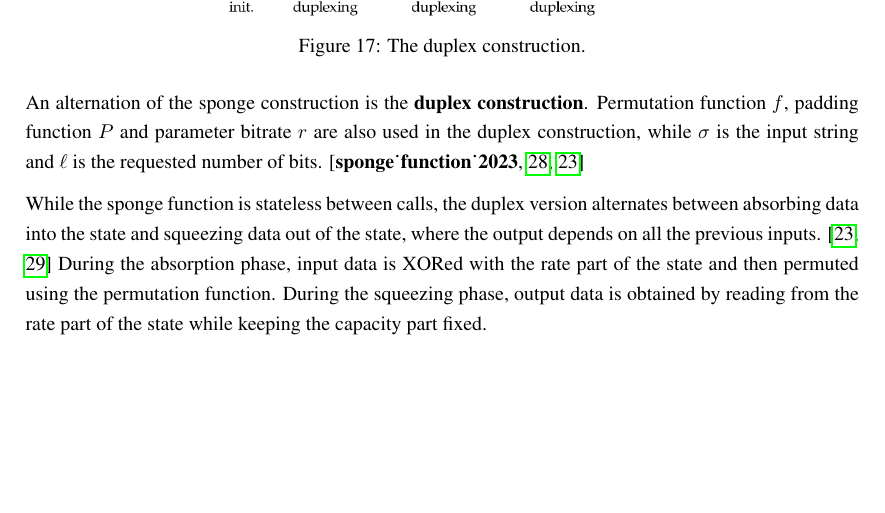
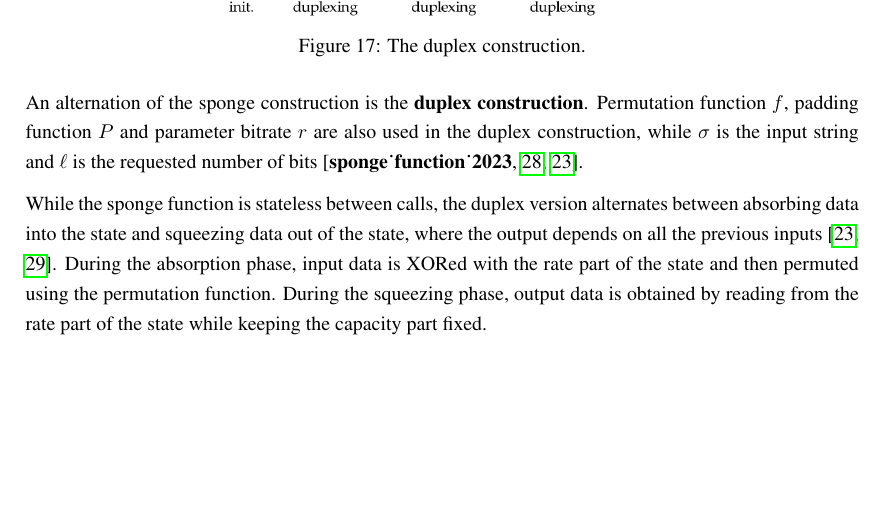
Before and after one commit to ozztrk/cryptography_paper, a LaTeX document (main.tex, which reads appendix.tex): part of page 28 of 28, cut so that both start at the same text. Compiled offline with pdfLaTeX.

Commit message:
fix citations and periods

```diff
--- a/appendix.tex
+++ b/appendix.tex
@@ -9,6 +9,6 @@
   \label{fig:duplex}
 \end{figure}
 
-An alternation of the sponge construction is the \textbf{duplex construction}. Permutation function $f$, padding function $P$ and parameter bitrate $r$ are also used in the duplex construction, while $\sigma$ is the input string and $\ell$ is the requested number of bits. \cite{keccak_team,sponge_function_2023,guido_b_d_michaël_p_2011} \par
+An alternation of the sponge construction is the \textbf{duplex construction}. Permutation function $f$, padding function $P$ and parameter bitrate $r$ are also used in the duplex construction, while $\sigma$ is the input string and $\ell$ is the requested number of bits \cite{keccak_team,sponge_function_2023,guido_b_d_michaël_p_2011}. \par
 
-While the sponge function is stateless between calls, the duplex version alternates between absorbing data into the state and squeezing data out of the state, where the output depends on all the previous inputs. \cite{guido_b_d_michaël_p_2011,cryptoeprint:2023/796} During the absorption phase, input data is XORed with the rate part of the state and then permuted using the permutation function. During the squeezing phase, output data is obtained by reading from the rate part of the state while keeping the capacity part fixed. \par
+While the sponge function is stateless between calls, the duplex version alternates between absorbing data into the state and squeezing data out of the state, where the output depends on all the previous inputs \cite{guido_b_d_michaël_p_2011,cryptoeprint:2023/796}. During the absorption phase, input data is XORed with the rate part of the state and then permuted using the permutation function. During the squeezing phase, output data is obtained by reading from the rate part of the state while keeping the capacity part fixed. \par
```
